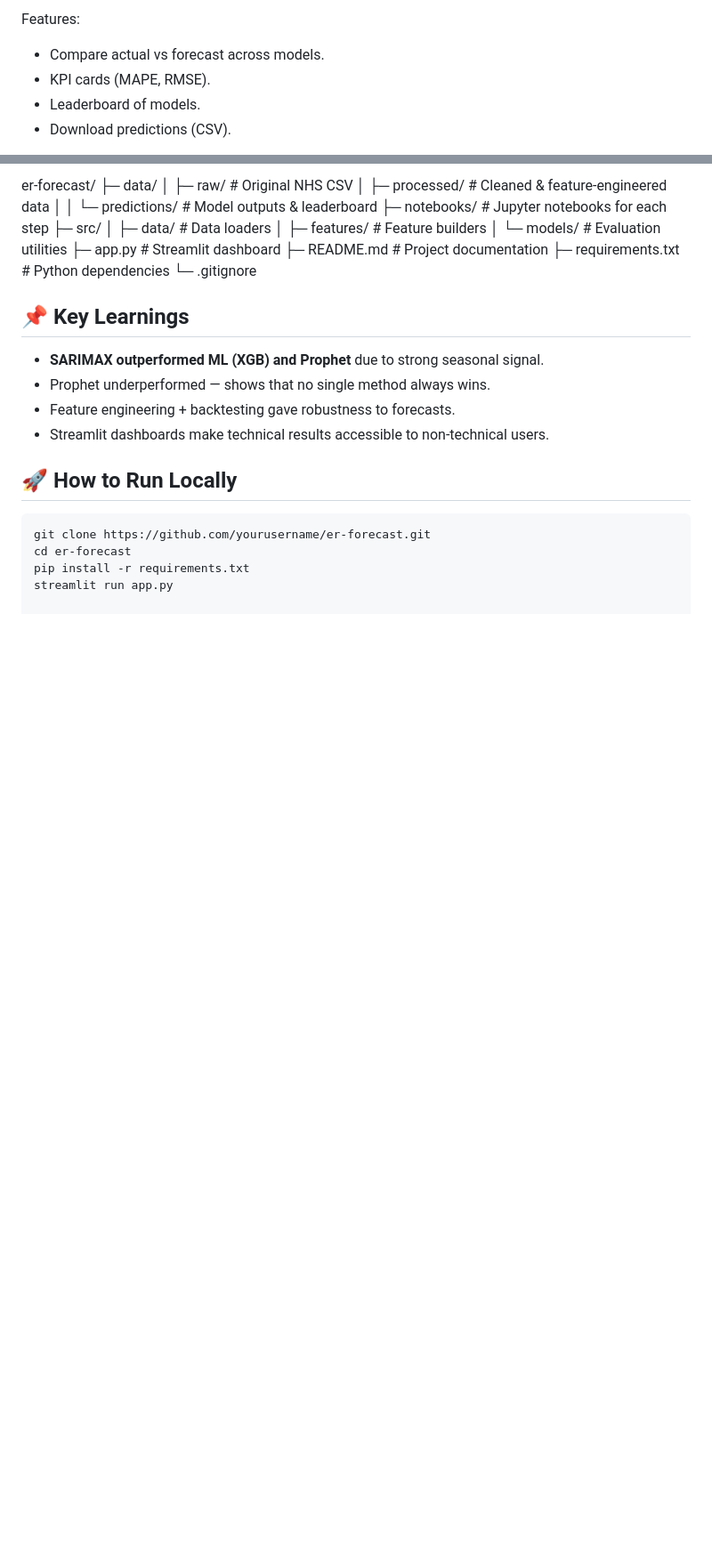
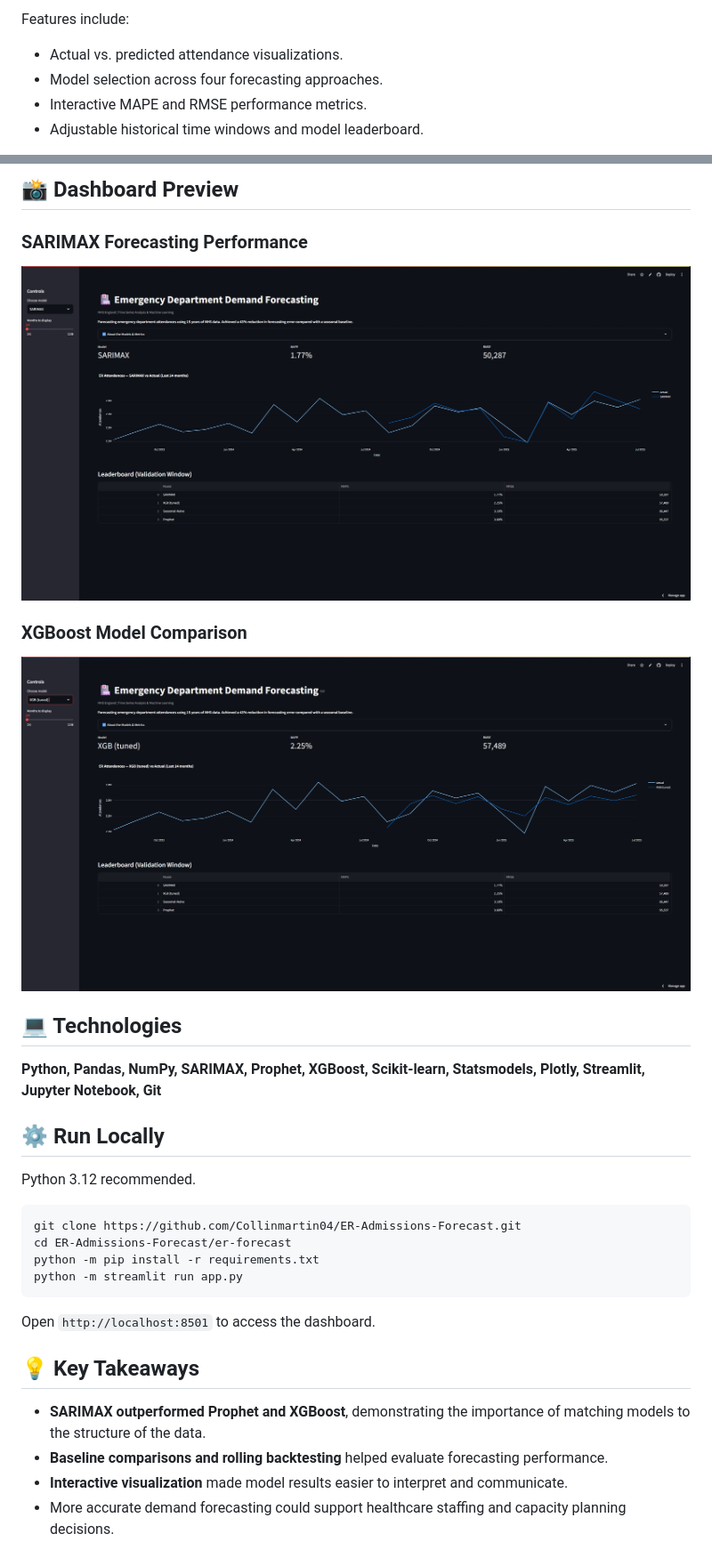
Before and after one commit to Collinmartin04/ER-Admissions-Forecast, a Markdown page: README.md, 2 parts joined by grey strips. Shown at 89% size. GitHub-like rendering; pictures changed too: screenshots/SARIMAX.png (added), screenshots/XGBoost.png (added); blank space fills up the shorter version.

Commit message:
Add dashboard screenshots to README

````diff
--- a/README.md
+++ b/README.md
@@ -63,7 +56,7 @@ Try the interactive dashboard here:
 
-Features:
-- Compare actual vs forecast across models.
-- KPI cards (MAPE, RMSE).
-- Leaderboard of models.
-- Download predictions (CSV).
+Features include:
+- Actual vs. predicted attendance visualizations.
+- Model selection across four forecasting approaches.
+- Interactive MAPE and RMSE performance metrics.
+- Adjustable historical time windows and model leaderboard.
 
@@ -71,29 +64,33 @@ Features:
 
-er-forecast/
-├─ data/
-│ ├─ raw/ # Original NHS CSV
-│ ├─ processed/ # Cleaned & feature-engineered data
-│ │ └─ predictions/ # Model outputs & leaderboard
-├─ notebooks/ # Jupyter notebooks for each step
-├─ src/
-│ ├─ data/ # Data loaders
-│ ├─ features/ # Feature builders
-│ └─ models/ # Evaluation utilities
-├─ app.py # Streamlit dashboard
-├─ README.md # Project documentation
-├─ requirements.txt # Python dependencies
-└─ .gitignore
+## 📸 Dashboard Preview
 
-## 📌 Key Learnings
-- **SARIMAX outperformed ML (XGB) and Prophet** due to strong seasonal signal.
-- Prophet underperformed — shows that no single method always wins.
-- Feature engineering + backtesting gave robustness to forecasts.
-- Streamlit dashboards make technical results accessible to non-technical users.
+### SARIMAX Forecasting Performance
+![SARIMAX Forecasting Dashboard](screenshots/SARIMAX.png)
 
-## 🚀 How to Run Locally
+### XGBoost Model Comparison
+![XGBoost Forecasting Dashboard](screenshots/XGBoost.png)
+
+## 💻 Technologies
+
+**Python, Pandas, NumPy, SARIMAX, Prophet, XGBoost, Scikit-learn, Statsmodels, Plotly, Streamlit, Jupyter Notebook, Git**
+
+## ⚙️ Run Locally
+
+Python 3.12 recommended.
 
 ```bash
-git clone https://github.com/yourusername/er-forecast.git
-cd er-forecast
-pip install -r requirements.txt
-streamlit run app.py
+git clone https://github.com/Collinmartin04/ER-Admissions-Forecast.git
+cd ER-Admissions-Forecast/er-forecast
+python -m pip install -r requirements.txt
+python -m streamlit run app.py
+```
+
+Open `http://localhost:8501` to access the dashboard.
+
+## 💡 Key Takeaways
+
+- **SARIMAX outperformed Prophet and XGBoost**, demonstrating the importance of matching models to the structure of the data.
+- **Baseline comparisons and rolling backtesting** helped evaluate forecasting performance.
+- **Interactive visualization** made model results easier to interpret and communicate.
+- More accurate demand forecasting could support healthcare staffing and capacity planning decisions.
+
````
Also changed, not shown: other parts of README.md (+39 -43 lines), screenshots/Naive-12.png (added), screenshots/Prophet.png (added).
